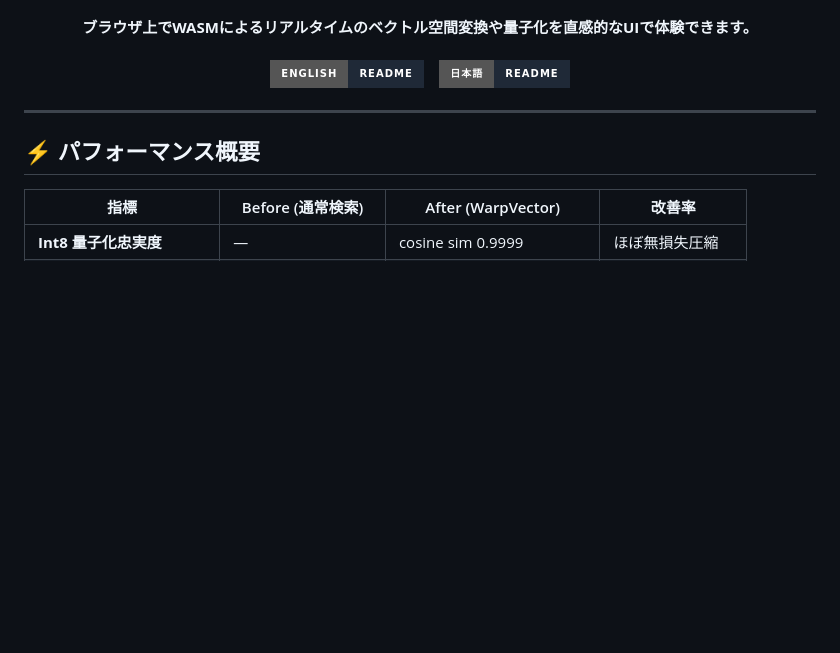
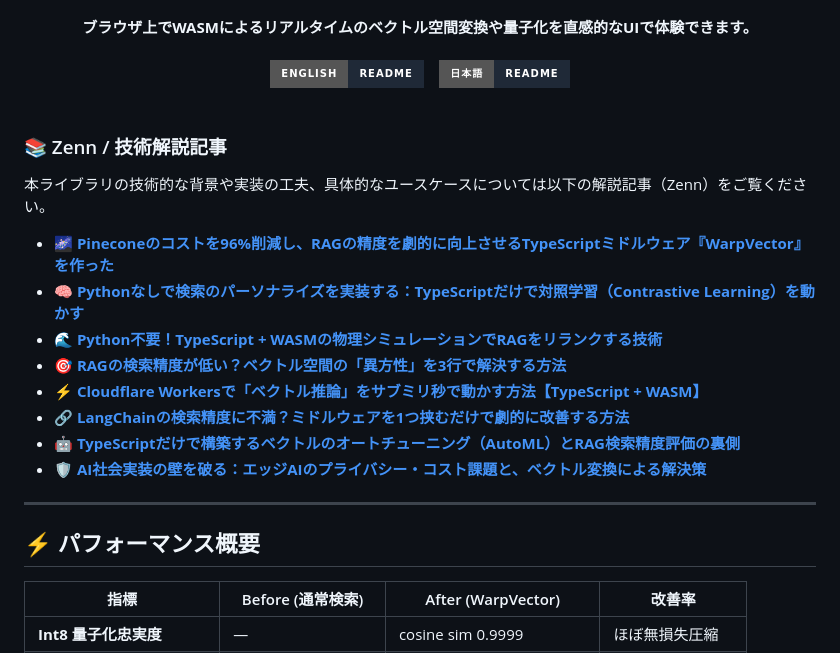
Before and after one commit to daiki-moritake/warpvector, a Markdown page: README.ja.md, the part around the change. Rendered like a GitHub page; badges without logos; blank space fills up the shorter version.

Commit message:
docs: README.ja.mdにZenn関連記事へのリンク一覧を追加

```diff
--- a/README.ja.md
+++ b/README.ja.md
@@ -25,6 +25,20 @@
   &nbsp;&nbsp;
   <a href="./README.ja.md"><img src="https://img.shields.io/badge/日本語-README-1F2937?style=for-the-badge&logo=markdown&logoColor=white" alt="日本語" /></a>
 </div>
+
+<br />
+
+### 📚 Zenn / 技術解説記事
+本ライブラリの技術的な背景や実装の工夫、具体的なユースケースについては以下の解説記事（Zenn）をご覧ください。
+
+- 🌌 [**Pineconeのコストを96%削減し、RAGの精度を劇的に向上させるTypeScriptミドルウェア『WarpVector』を作った**](./articles/reduce-pinecone-costs.md)
+- 🧠 [**Pythonなしで検索のパーソナライズを実装する：TypeScriptだけで対照学習（Contrastive Learning）を動かす**](./articles/ts-contrastive-learning.md)
+- 🌊 [**Python不要！TypeScript + WASMの物理シミュレーションでRAGをリランクする技術**](./articles/physics-graph-reranker.md)
+- 🎯 [**RAGの検索精度が低い？ベクトル空間の「異方性」を3行で解決する方法**](./articles/fix-rag-anisotropy.md)
+- ⚡ [**Cloudflare Workersで「ベクトル推論」をサブミリ秒で動かす方法【TypeScript + WASM】**](./articles/edge-vector-inference.md)
+- 🔗 [**LangChainの検索精度に不満？ミドルウェアを1つ挟むだけで劇的に改善する方法**](./articles/langchain-search-improvement.md)
+- 🤖 [**TypeScriptだけで構築するベクトルのオートチューニング（AutoML）とRAG検索精度評価の裏側**](./articles/automl-vector-tuning.md)
+- 🛡️ [**AI社会実装の壁を破る：エッジAIのプライバシー・コスト課題と、ベクトル変換による解決策**](./articles/ai-implementation-challenges-and-solution.md)
 
 ---
 
```
